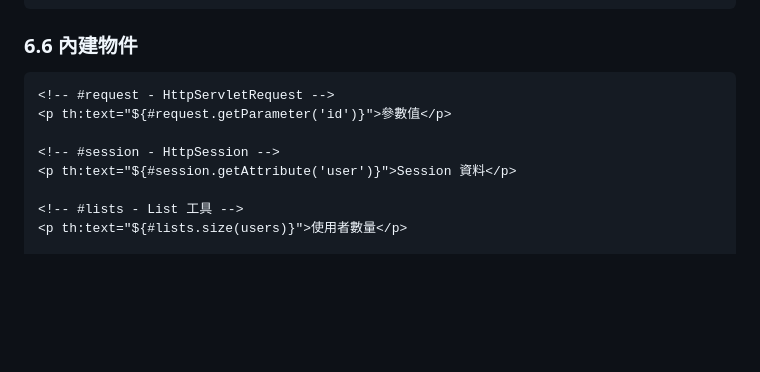
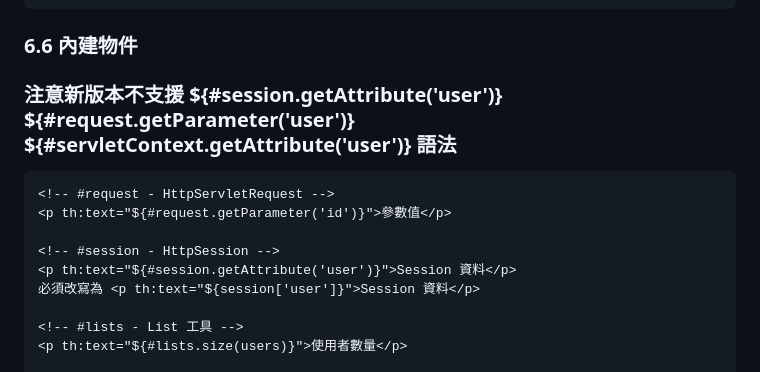
Before and after one commit to vin1963/training202607, a Markdown page: week5/SpringBoot_Thymeleaf_學習文件.md, the part around the change. GitHub-like rendering; blank space fills up the shorter version.

Commit message:
Revise Thymeleaf syntax for session and request attributes
Update syntax for accessing session and request attributes in Thymeleaf.

````diff
--- a/week5/SpringBoot_Thymeleaf_學習文件.md
+++ b/week5/SpringBoot_Thymeleaf_學習文件.md
@@ -276,13 +276,14 @@ public class DemoApplication {
 ```
 
 ### 6.6 內建物件
-
+### 注意新版本不支援 ${#session.getAttribute('user')} ${#request.getParameter('user')} ${#servletContext.getAttribute('user')} 語法
 ```html
 <!-- #request - HttpServletRequest -->
 <p th:text="${#request.getParameter('id')}">參數值</p>
 
 <!-- #session - HttpSession -->
 <p th:text="${#session.getAttribute('user')}">Session 資料</p>
+必須改寫為 <p th:text="${session['user']}">Session 資料</p>
 
 <!-- #lists - List 工具 -->
 <p th:text="${#lists.size(users)}">使用者數量</p>
````
